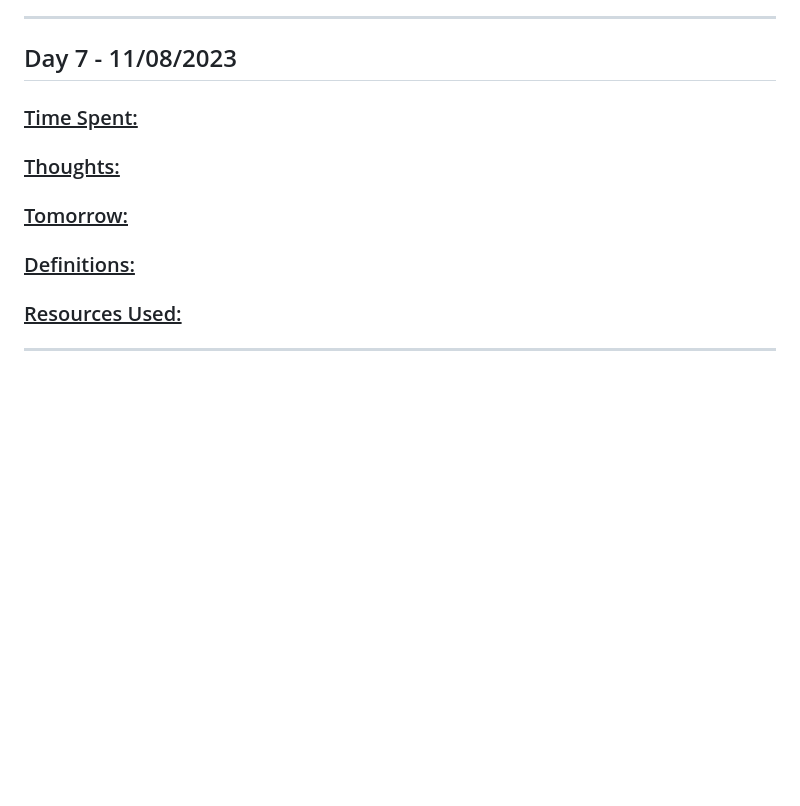
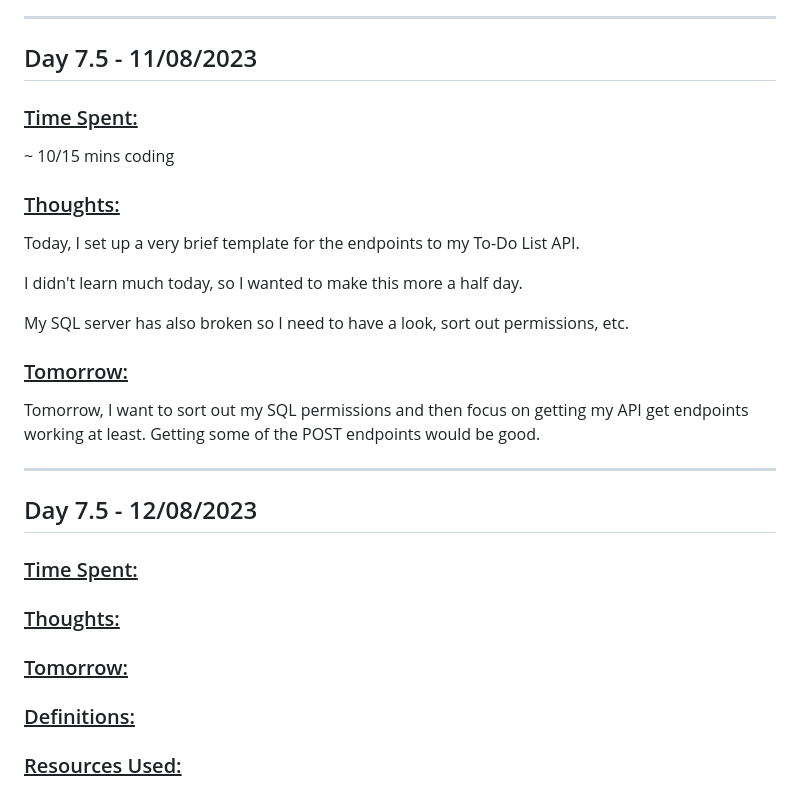
Before and after one commit to CellOrwell/cellorwell.github.io, a Markdown page: daysDiary.md, the part around the change. Drawn GitHub-style; blank space fills up the shorter version.

Commit message:
Add Day 7(.5) Diary Entry

```diff
--- a/daysDiary.md
+++ b/daysDiary.md
@@ -204,7 +204,27 @@ Tomorrow, after work, is going to be a focus on the Backend API. I want to get e
 
 ---
 
-## Day 7 - 11/08/2023
+## Day 7.5 - 11/08/2023
+
+### <u>Time Spent:</u>
+
+~ 10/15 mins coding
+
+### <u>Thoughts:</u>
+
+Today, I set up a very brief template for the endpoints to my To-Do List API.
+
+I didn't learn much today, so I wanted to make this more a half day.
+
+My SQL server has also broken so I need to have a look, sort out permissions, etc.
+
+### <u> Tomorrow:</u>
+
+Tomorrow, I want to sort out my SQL permissions and then focus on getting my API get endpoints working at least. Getting some of the POST endpoints would be good.
+
+---
+
+## Day 7.5 - 12/08/2023
 
 ### <u>Time Spent:</u>
 
@@ -215,5 +235,3 @@ Tomorrow, after work, is going to be a focus on the Backend API. I want to get e
 ### <u>Definitions:</u>
 
 ### <u>Resources Used:</u>
-
----
```
